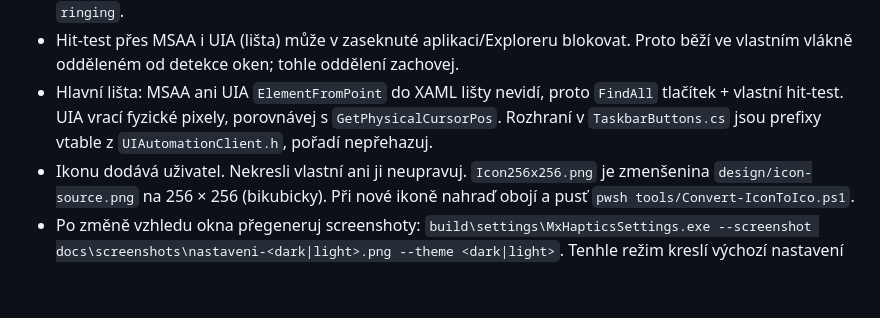
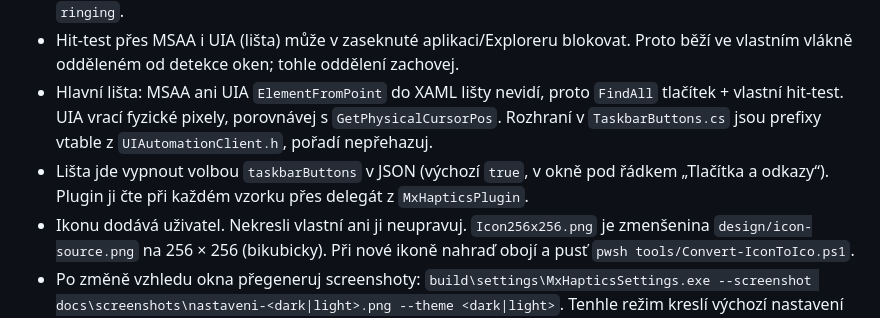
Before and after one commit to mpeterka/mx-haptics, a Markdown page: AGENTS.md, the part around the change. Rendered like a GitHub page; blank space fills up the shorter version.

```diff
--- a/AGENTS.md
+++ b/AGENTS.md
@@ -49,6 +49,7 @@ Logi Plugin Service. Nastavení má samostatné WinForms okno (`settings/`), iko
 - Hit-test přes MSAA i UIA (lišta) může v zaseknuté aplikaci/Exploreru blokovat. Proto běží ve vlastním vlákně odděleném od detekce oken; tohle oddělení zachovej.
 - Hlavní lišta: MSAA ani UIA `ElementFromPoint` do XAML lišty nevidí, proto `FindAll` tlačítek + vlastní hit-test. UIA vrací fyzické
   pixely, porovnávej s `GetPhysicalCursorPos`. Rozhraní v `TaskbarButtons.cs` jsou prefixy vtable z `UIAutomationClient.h`, pořadí nepřehazuj.
+- Lišta jde vypnout volbou `taskbarButtons` v JSON (výchozí `true`, v okně pod řádkem „Tlačítka a odkazy“). Plugin ji čte při každém vzorku přes delegát z `MxHapticsPlugin`.
 - Ikonu dodává uživatel. Nekresli vlastní ani ji neupravuj. `Icon256x256.png` je zmenšenina `design/icon-source.png` na 256 × 256 (bikubicky).
   Při nové ikoně nahraď obojí a pusť `pwsh tools/Convert-IconToIco.ps1`.
 - Po změně vzhledu okna přegeneruj screenshoty: `build\settings\MxHapticsSettings.exe --screenshot docs\screenshots\nastaveni-<dark|light>.png --theme <dark|light>`.
```
Also changed, not shown: README.md (+1 -0 lines), docs/screenshots/nastaveni-dark.png, docs/screenshots/nastaveni-light.png, 4 other files.
